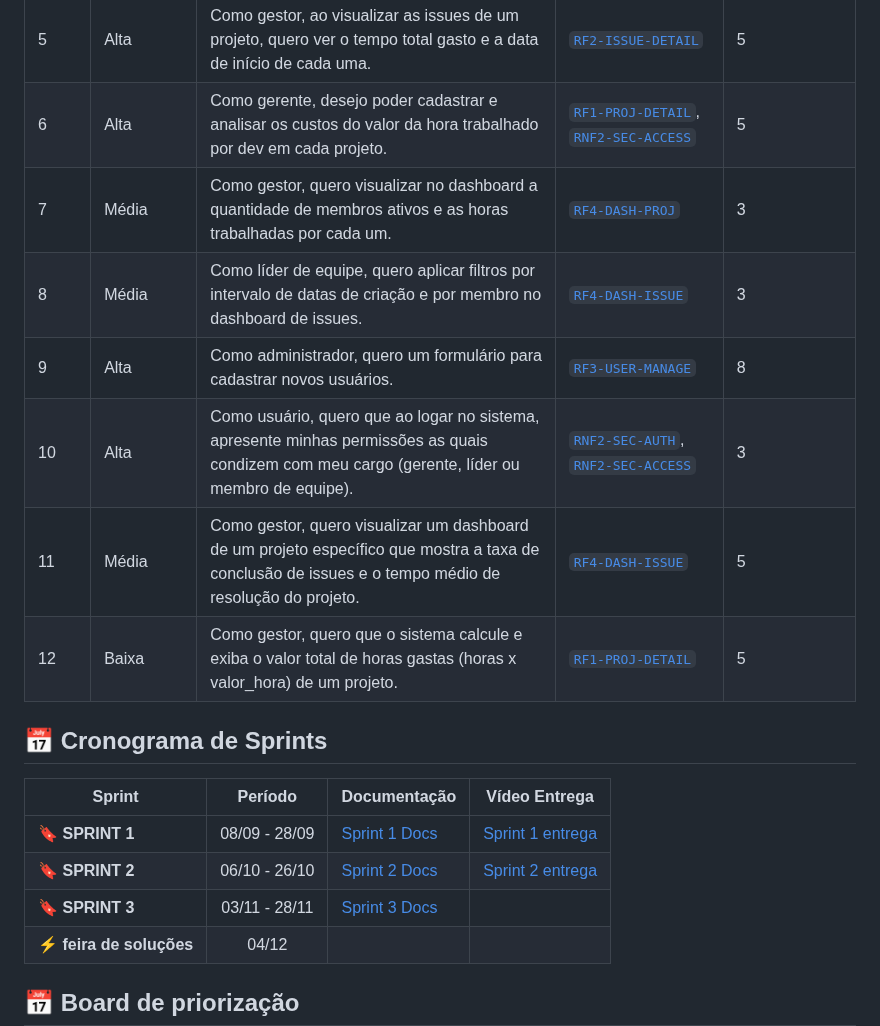
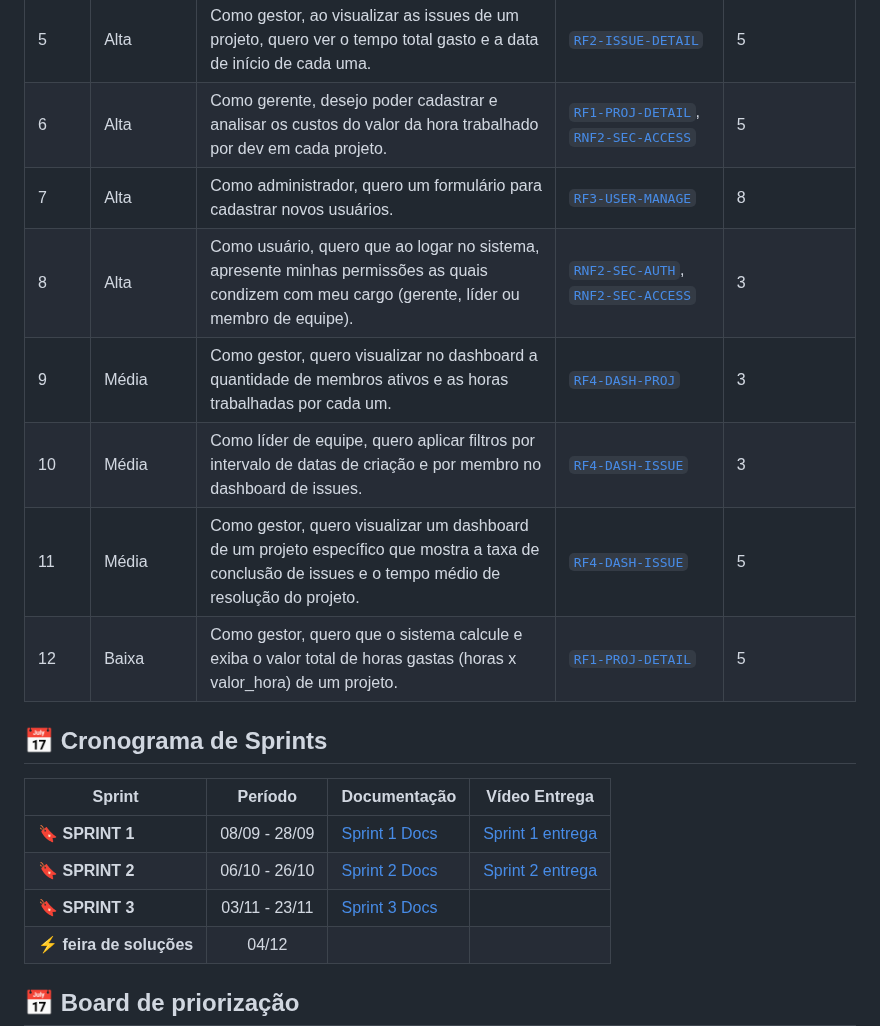
Before and after one commit to c137santos/FATEC-API-5-SEMESTRE, a Markdown page: README.md, the part around one of its changes. GitHub-like rendering.

Commit message:
docs(#169): update backlog and README

```diff
--- a/README.md
+++ b/README.md
@@ -57,19 +57,20 @@ Todos os requisitos detalhados estão aqui: [Requisitos Detalhados](./documentac
 | 4 | Alta | Como gestor, ao selecionar um projeto, quero ver uma lista das issues, exibindo o autor, ID da issue e a data de criação. | [`RF2-ISSUE-LIST`](/documentacao/produto/requisitos.md#rf2-issue-list---listagem-de-issues) | 3 |
 | 5 | Alta | Como gestor, ao visualizar as issues de um projeto, quero ver o tempo total gasto e a data de início de cada uma. | [`RF2-ISSUE-DETAIL`](/documentacao/produto/requisitos.md#rf2-issue-detail---detalhes-da-issue) | 5 |
 | 6 | Alta | Como gerente, desejo poder cadastrar e analisar os custos do valor da hora trabalhado por dev em cada projeto. | [`RF1-PROJ-DETAIL`](/documentacao/produto/requisitos.md#rf1-proj-detail---detalhes-do-projeto), [`RNF2-SEC-ACCESS`](/documentacao/produto/requisitos.md#rnf2-sec-access---controle-de-acesso) | 5 |
-| 7 | Média | Como gestor, quero visualizar no dashboard a quantidade de membros ativos e as horas trabalhadas por cada um. | [`RF4-DASH-PROJ`](/documentacao/produto/requisitos.md#rf4-dash-proj---dashboard-de-projetos) | 3 |
-| 8 | Média | Como líder de equipe, quero aplicar filtros por intervalo de datas de criação e por membro no dashboard de issues. | [`RF4-DASH-ISSUE`](/documentacao/produto/requisitos.md#rf4-dash-issue---dashboard-de-issues) | 3 |
-| 9 | Alta | Como administrador, quero um formulário para cadastrar novos usuários. | [`RF3-USER-MANAGE`](/documentacao/produto/requisitos.md#rf3-user-manage---gestão-de-usuários) | 8 |
-| 10 | Alta | Como usuário, quero que ao logar no sistema, apresente minhas permissões as quais condizem com meu cargo (gerente, líder ou membro de equipe). | [`RNF2-SEC-AUTH`](/documentacao/produto/requisitos.md#rnf2-sec-auth---autenticação), [`RNF2-SEC-ACCESS`](/documentacao/produto/requisitos.md#rnf2-sec-access---controle-de-acesso) | 3 |
+| 7 | Alta | Como administrador, quero um formulário para cadastrar novos usuários. | [`RF3-USER-MANAGE`](/documentacao/produto/requisitos.md#rf3-user-manage---gestão-de-usuários) | 8 |
+| 8 | Alta | Como usuário, quero que ao logar no sistema, apresente minhas permissões as quais condizem com meu cargo (gerente, líder ou membro de equipe). | [`RNF2-SEC-AUTH`](/documentacao/produto/requisitos.md#rnf2-sec-auth---autenticação), [`RNF2-SEC-ACCESS`](/documentacao/produto/requisitos.md#rnf2-sec-access---controle-de-acesso) | 3 |
+| 9 | Média | Como gestor, quero visualizar no dashboard a quantidade de membros ativos e as horas trabalhadas por cada um. | [`RF4-DASH-PROJ`](/documentacao/produto/requisitos.md#rf4-dash-proj---dashboard-de-projetos) | 3 |
+| 10 | Média | Como líder de equipe, quero aplicar filtros por intervalo de datas de criação e por membro no dashboard de issues. | [`RF4-DASH-ISSUE`](/documentacao/produto/requisitos.md#rf4-dash-issue---dashboard-de-issues) | 3 |
 | 11 | Média | Como gestor, quero visualizar um dashboard de um projeto específico que mostra a taxa de conclusão de issues e o tempo médio de resolução do projeto. | [`RF4-DASH-ISSUE`](/documentacao/produto/requisitos.md#rf4-dash-issue---dashboard-de-issues) | 5 |
 | 12 | Baixa | Como gestor, quero que o sistema calcule e exiba o valor total de horas gastas (horas x valor_hora) de um projeto. | [`RF1-PROJ-DETAIL`](/documentacao/produto/requisitos.md#rf1-proj-detail---detalhes-do-projeto) | 5 |
+
 
 ## 📅 Cronograma de Sprints <a id="sprint"></a>
 | Sprint          |    Período    | Documentação                                     | Vídeo Entrega                                     |
 | --------------- | :-----------: | ------------------------------------------------ | ------------------------------------------------ |
 | 🔖 **SPRINT 1** | 08/09 - 28/09 | [Sprint 1 Docs](./documentacao/produto/backlog%20sprints/sprint1.md) | [Sprint 1 entrega](https://drive.google.com/file/d/1lTRNIouHLhvxYD-sD-3FFqk2J7dnPl_7/view?usp=sharing) |
 | 🔖 **SPRINT 2** | 06/10 - 26/10 | [Sprint 2 Docs](./documentacao/produto/backlog%20sprints/sprint2.md) | [Sprint 2 entrega](https://drive.google.com/file/d/1ts-Tc75Hhq3WGDdZoDllG1HI9AAI6o32/view?usp=sharing) |
-| 🔖 **SPRINT 3** | 03/11 - 28/11 | [Sprint 3 Docs](./documentacao/produto/backlog%20sprints/sprint3.md) |  |
+| 🔖 **SPRINT 3** | 03/11 - 23/11 | [Sprint 3 Docs](./documentacao/produto/backlog%20sprints/sprint3.md) |  |
 | ⚡️ **feira de soluções** | 04/12 |  |  |
 
 ## 📅 Board de priorização  <a id="sprint"></a>
```
Also changed, not shown: other parts of README.md (+1 -1 lines), documentacao/produto/product_backlog.md (+5 -4 lines).
